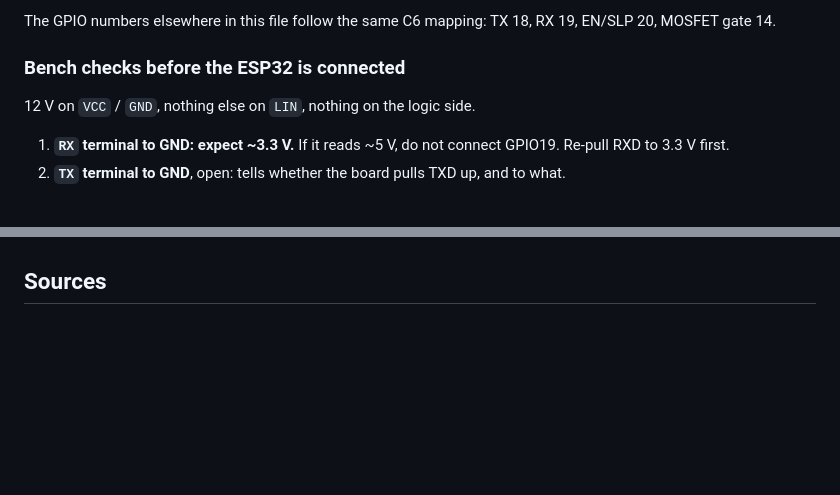
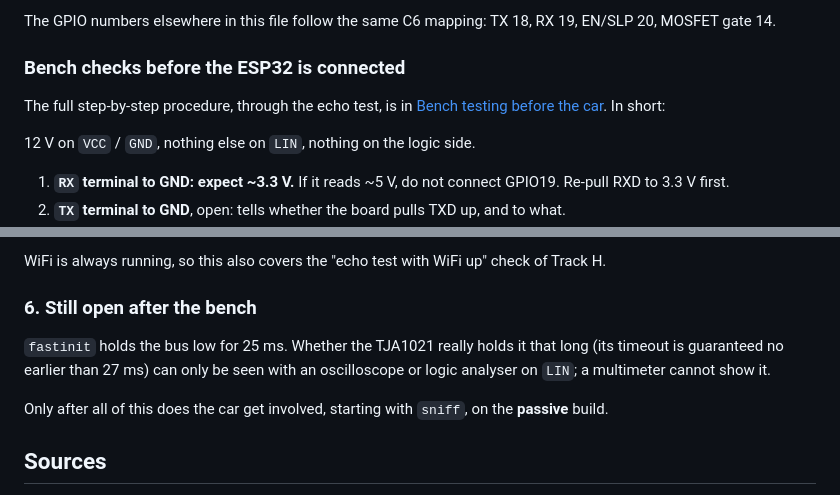
Before and after one commit to SEspe/RRp38KLineInterface, a Markdown page: docs/HARDWARE.md, 2 parts joined by grey strips. GitHub-like rendering; blank space fills up the shorter version.

```diff
--- a/docs/HARDWARE.md
+++ b/docs/HARDWARE.md
@@ -157,6 +157,9 @@ The GPIO numbers elsewhere in this file follow the same C6 mapping:
 TX 18, RX 19, EN/SLP 20, MOSFET gate 14.
 
 ### Bench checks before the ESP32 is connected
+
+The full step-by-step procedure, through the echo test, is in
+[Bench testing before the car](#bench-testing-before-the-car). In short:
 
 12 V on `VCC` / `GND`, nothing else on `LIN`, nothing on the logic side.
 
@@ -534,3 +615,15 @@ You do not need the vehicle to prove the firmware works:
+WiFi is always running, so this also covers the "echo test with WiFi up"
+check of Track H.
+
+### 6. Still open after the bench
+
+`fastinit` holds the bus low for 25 ms. Whether the TJA1021 really holds
+it that long (its timeout is guaranteed no earlier than 27 ms) can only be
+seen with an oscilloscope or logic analyser on `LIN`; a multimeter cannot
+show it.
+
+Only after all of this does the car get involved, starting with `sniff`,
+on the **passive** build.
 
 ## Sources
 
```
Also changed, not shown: other parts of docs/HARDWARE.md (+85 -7 lines), README.md (+1 -1 lines), docs/PLAN.md (+3 -0 lines).
